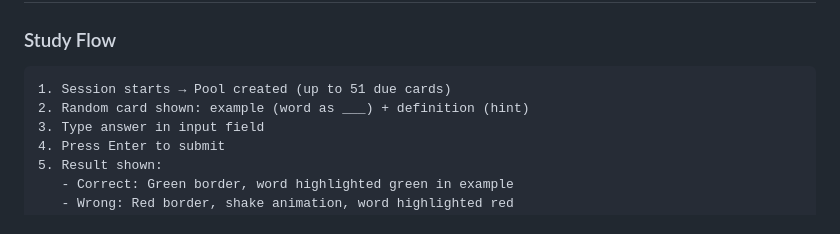
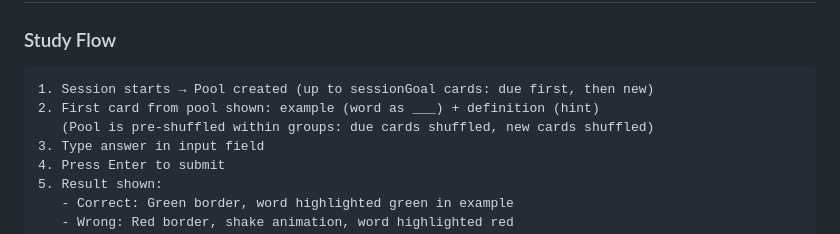
Before and after one commit to ahmedahmedovv/lingodash4, a Markdown page: CLAUDE.md, the part around the change. Drawn GitHub-style.

Commit message:
docs: clarify study flow pool creation and card shuffling
- Update step 1 to specify pool creation up to sessionGoal cards (due first, then new)
- Refine step 2 to note first card from pre-shuffled pool, with shuffling details added
- Improves accuracy of documentation for better user understanding of session mechanics

````diff
--- a/CLAUDE.md
+++ b/CLAUDE.md
@@ -562,8 +562,9 @@ Stats row (visible on hover):
 
 ### Study Flow
 ```
-1. Session starts → Pool created (up to 51 due cards)
-2. Random card shown: example (word as ___) + definition (hint)
+1. Session starts → Pool created (up to sessionGoal cards: due first, then new)
+2. First card from pool shown: example (word as ___) + definition (hint)
+   (Pool is pre-shuffled within groups: due cards shuffled, new cards shuffled)
 3. Type answer in input field
 4. Press Enter to submit
 5. Result shown:
````
